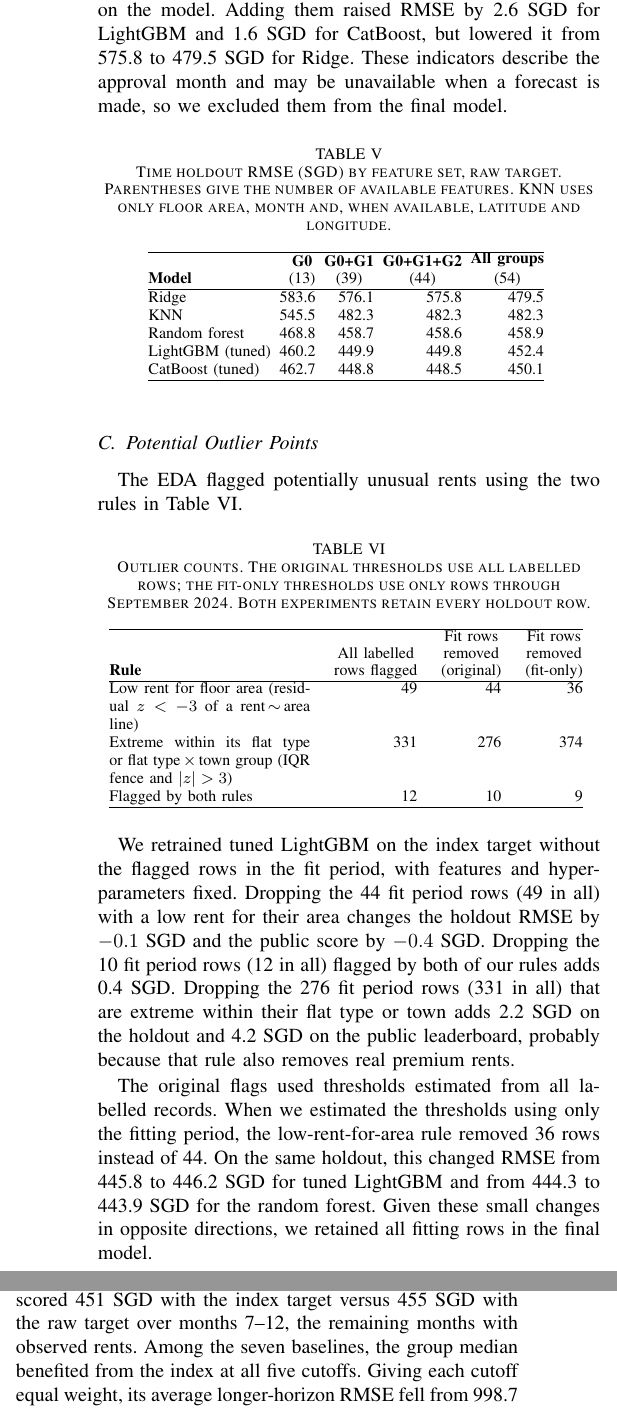
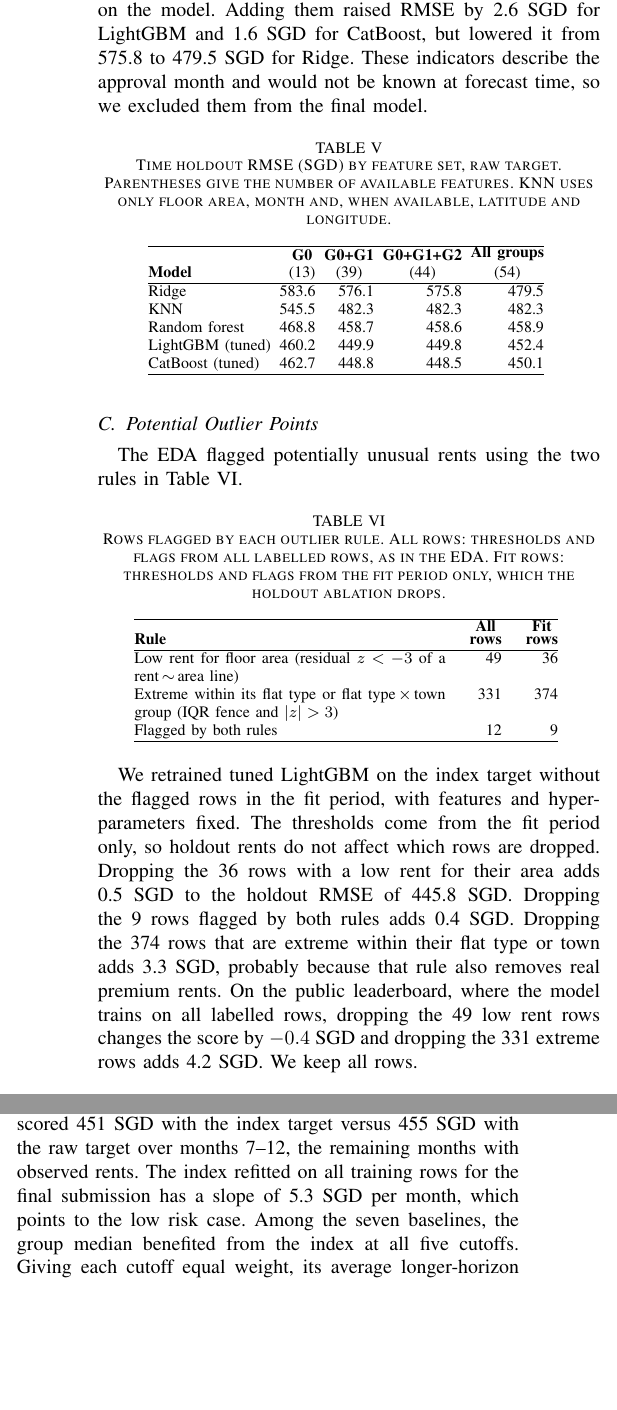
Before and after one commit to Lee-Juntong/CS5228-Project-Singapore-Rent-Prediction, a LaTeX paper (report/main.tex, which reads report/sections/05_evaluation.tex, report/sections/06_error_analysis.tex, report/sections/07_limitations.tex): two parts of the columns of pages 5 and 6 of 12 before the commit and two parts of the columns of pages 5 and 7 of 12 after it, joined at a grey line, cut so that both start at the same text, the shorter picture padded with empty space. Compiled offline with pdfLaTeX; a missing font is replaced by an installed copy or a similar font; a LaTeX package or settings file that is missing is left out.

Commit message:
Use fit-only outlier thresholds in V.C and fix float order
Estimate the outlier flag thresholds from the fit window only in suspicious_row_ablation.py, so holdout rents no longer shape which rows are dropped. V.C reports the fit-only holdout results for all three rules and the outlier table shows the EDA count and the fit-only count. Restore the final index slope sentence in Limitations, align the market feature wording with Methods, and place Fig. 4 earlier so Fig. 7 lands before the Conclusion.

Co-Authored-By: Claude Opus 5.5 <noreply@anthropic.com>
Claude-Session: https://claude.ai/code/session_017p9j2bayedSeXNnoamYrB2

```diff
--- a/report/sections/05_evaluation.tex
+++ b/report/sections/05_evaluation.tex
@@ -19,7 +19,7 @@ The simple models get closer than we expected. With the index target, the group
 
 \subsection{Feature Group Ablation}
 
-Adding location features reduced raw-target RMSE by 10 to 14~SGD for the two boosting models in Table~\ref{tab:ablation} and by 10.1~SGD for the random forest. KNN gained the most from location: adding latitude and longitude reduced its RMSE from 545.5 to 482.3~SGD. The effect of market indicators depended on the model. Adding them raised RMSE by 2.6~SGD for LightGBM and 1.6~SGD for CatBoost, but lowered it from 575.8 to 479.5~SGD for Ridge. These indicators describe the approval month and may be unavailable when a forecast is made, so we excluded them from the final model.
+Adding location features reduced raw-target RMSE by 10 to 14~SGD for the two boosting models in Table~\ref{tab:ablation} and by 10.1~SGD for the random forest. KNN gained the most from location: adding latitude and longitude reduced its RMSE from 545.5 to 482.3~SGD. The effect of market indicators depended on the model. Adding them raised RMSE by 2.6~SGD for LightGBM and 1.6~SGD for CatBoost, but lowered it from 575.8 to 479.5~SGD for Ridge. These indicators describe the approval month and would not be known at forecast time, so we excluded them from the final model.
 
 \begin{table}[htbp]
 \caption{Time holdout RMSE (SGD) by feature set, raw target. Parentheses give the number of available features. KNN uses only floor area, month and, when available, latitude and longitude.}
@@ -35,16 +35,14 @@ Adding location features reduced raw-target RMSE by 10 to 14~SGD for the two boo
 The EDA flagged potentially unusual rents using the two rules in Table~\ref{tab:outliers}.
 
 \begin{table}[htbp]
-\caption{Outlier counts. The original thresholds use all labelled rows; the fit-only thresholds use only rows through September 2024. Both experiments retain every holdout row.}
+\caption{Rows flagged by each outlier rule. All rows: thresholds and flags from all labelled rows, as in the EDA. Fit rows: thresholds and flags from the fit period only, which the holdout ablation drops.}
 \label{tab:outliers}
 \centering
 \footnotesize
 \input{tables/outliers}
 \end{table}
 
-We retrained tuned LightGBM on the index target without the flagged rows in the fit period, with features and hyperparameters fixed. Dropping the 44 fit period rows (49 in all) with a low rent for their area changes the holdout RMSE by $-0.1$~SGD and the public score by $-0.4$~SGD. Dropping the 10 fit period rows (12 in all) flagged by both of our rules adds 0.4~SGD. Dropping the 276 fit period rows (331 in all) that are extreme within their flat type or town adds 2.2~SGD on the holdout and 4.2~SGD on the public leaderboard, probably because that rule also removes real premium rents.
-
-The original flags used thresholds estimated from all labelled records. When we estimated the thresholds using only the fitting period, the low-rent-for-area rule removed 36 rows instead of 44. On the same holdout, this changed RMSE from 445.8 to 446.2~SGD for tuned LightGBM and from 444.3 to 443.9~SGD for the random forest. Given these small changes in opposite directions, we retained all fitting rows in the final model.
+We retrained tuned LightGBM on the index target without the flagged rows in the fit period, with features and hyperparameters fixed. The thresholds come from the fit period only, so holdout rents do not affect which rows are dropped. Dropping the 36 rows with a low rent for their area adds 0.5~SGD to the holdout RMSE of 445.8~SGD. Dropping the 9 rows flagged by both rules adds 0.4~SGD. Dropping the 374 rows that are extreme within their flat type or town adds 3.3~SGD, probably because that rule also removes real premium rents. On the public leaderboard, where the model trains on all labelled rows, dropping the 49 low rent rows changes the score by $-0.4$~SGD and dropping the 331 extreme rows adds 4.2~SGD. We keep all rows.
 
 \subsection{Final Model}
 
--- a/report/sections/06_error_analysis.tex
+++ b/report/sections/06_error_analysis.tex
@@ -6,3 +10,5 @@ This section analyses the five model blend on the holdout, with tuned LightGBM o
+\label{fig:outliers}
+\end{figure*}
 
 \subsection{Why the Error Is Not Lower}\label{sec:floor}
 
--- a/report/sections/07_limitations.tex
+++ b/report/sections/07_limitations.tex
@@ -3,7 +3,7 @@
 
 The data do not record the floor of the unit, its condition or actual furnishing, or whether the whole flat or only some rooms are rented. These attributes probably explain part of the rent, and no model in this report can recover that part.
 
-Rents were nearly flat during our six-month holdout, while the test period extends up to 16 months beyond training. We therefore compared raw and index targets at five earlier training cutoffs (Table~\ref{tab:horizon}, Appendix~\ref{app:backtest}). For forecasts 7--16 months ahead, the index reduced LightGBM's RMSE from 909 to 762~SGD at the March 2022 cutoff, when rents continued to rise. At the March 2023 cutoff, it raised RMSE from 569 to 955~SGD because the fitted trend continued upward after rents levelled off. By the March 2024 cutoff, the fitted trend had slowed to 9.8~SGD per month, and LightGBM scored 451~SGD with the index target versus 455~SGD with the raw target over months 7--12, the remaining months with observed rents. Among the seven baselines, the group median benefited from the index at all five cutoffs. Giving each cutoff equal weight, its average longer-horizon RMSE fell from 998.7 to 700.6~SGD. For KNN, the same average rose from 655.7 to 697.3~SGD.
+Rents were nearly flat during our six-month holdout, while the test period extends up to 16 months beyond training. We therefore compared raw and index targets at five earlier training cutoffs (Table~\ref{tab:horizon}, Appendix~\ref{app:backtest}). For forecasts 7--16 months ahead, the index reduced LightGBM's RMSE from 909 to 762~SGD at the March 2022 cutoff, when rents continued to rise. At the March 2023 cutoff, it raised RMSE from 569 to 955~SGD because the fitted trend continued upward after rents levelled off. By the March 2024 cutoff, the fitted trend had slowed to 9.8~SGD per month, and LightGBM scored 451~SGD with the index target versus 455~SGD with the raw target over months 7--12, the remaining months with observed rents. The index refitted on all training rows for the final submission has a slope of 5.3~SGD per month, which points to the low risk case. Among the seven baselines, the group median benefited from the index at all five cutoffs. Giving each cutoff equal weight, its average longer-horizon RMSE fell from 998.7 to 700.6~SGD. For KNN, the same average rose from 655.7 to 697.3~SGD.
 
 Unit storey and whether the tenancy covers a whole flat or a room could help explain the spread in rents among otherwise similar records. We would also evaluate the blend on an earlier window that does not overlap the holdout and tune the models that use rent lags.
 
--- a/report/tables/outliers.tex
+++ b/report/tables/outliers.tex
@@ -1,9 +1,9 @@
-\begin{tabular}{@{}p{0.40\columnwidth}rrr@{}}
+\begin{tabular}{@{}p{0.62\columnwidth}rr@{}}
 \hline
-\textbf{Rule} & \shortstack{All labelled\\rows flagged} & \shortstack{Fit rows\\removed\\(original)} & \shortstack{Fit rows\\removed\\(fit-only)} \\
+\textbf{Rule} & \shortstack{\textbf{All}\\\textbf{rows}} & \shortstack{\textbf{Fit}\\\textbf{rows}} \\
 \hline
-Low rent for floor area (residual $z<-3$ of a rent\,$\sim$\,area line) & 49 & 44 & 36 \\
-Extreme within its flat type or flat type\,$\times$\,town group (IQR fence and $|z|>3$) & 331 & 276 & 374 \\
-Flagged by both rules & 12 & 10 & 9 \\
+Low rent for floor area (residual $z<-3$ of a rent\,$\sim$\,area line) & 49 & 36 \\
+Extreme within its flat type or flat type\,$\times$\,town group (IQR fence and $|z|>3$) & 331 & 374 \\
+Flagged by both rules & 12 & 9 \\
 \hline
 \end{tabular}
```
Also changed, not shown: docs/boosting_model_choice.md (+2 -0 lines), report/sections/06_error_analysis.tex (10 more changed lines), 1 other file.
